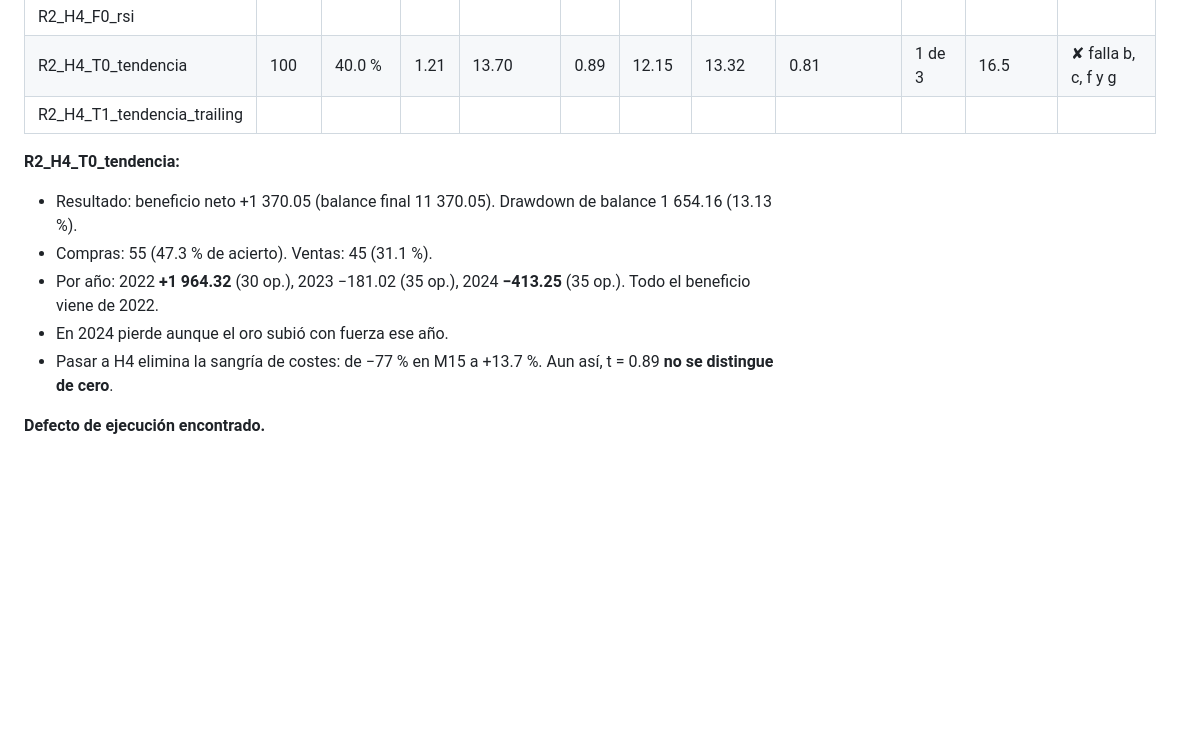
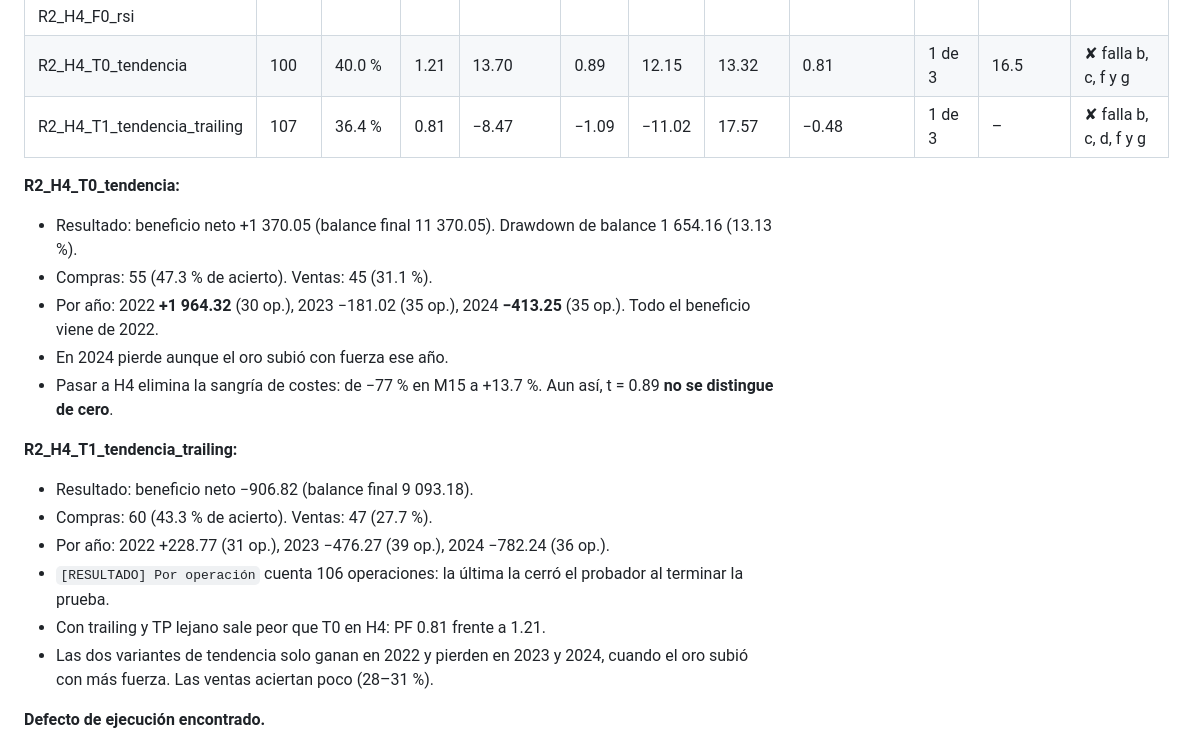
Before and after one commit to danieljoseguerramontalvo-bot/Kathe, a Markdown page: MQL5/PROTOCOLO.md, the part around the change. Drawn GitHub-style; blank space fills up the shorter version.

Commit message:
Record R2_H4_T1: the trend strategy with trailing loses on H4 too
T1 on H4 made 107 trades with PF 0.81, net -906.82 and t = -1.09. Like T0
on H4, it gains only in 2022 and loses in 2023 and 2024. It fails
criteria b, c, d, f and g. Only R2_H4_F0 remains.

Co-Authored-By: Claude Opus 5.5 <noreply@anthropic.com>
Claude-Session: https://claude.ai/code/session_01GSjmr2cWv5DmKv8f139Mib

```diff
--- a/MQL5/PROTOCOLO.md
+++ b/MQL5/PROTOCOLO.md
@@ -433,7 +433,7 @@ Presupuesto: 3 pruebas de desarrollo y ≤ 2 de validación.
 |---|---|---|---|---|---|---|---|---|---|---|---|
 | R2_H4_F0_rsi | | | | | | | | | | | |
 | R2_H4_T0_tendencia | 100 | 40.0 % | 1.21 | 13.70 | 0.89 | 12.15 | 13.32 | 0.81 | 1 de 3 | 16.5 | ✘ falla b, c, f y g |
-| R2_H4_T1_tendencia_trailing | | | | | | | | | | | |
+| R2_H4_T1_tendencia_trailing | 107 | 36.4 % | 0.81 | −8.47 | −1.09 | −11.02 | 17.57 | −0.48 | 1 de 3 | – | ✘ falla b, c, d, f y g |
 
 **R2_H4_T0_tendencia:**
 - Resultado: beneficio neto +1 370.05 (balance final 11 370.05). Drawdown de balance 1 654.16 (13.13 %).
@@ -441,6 +441,14 @@ Presupuesto: 3 pruebas de desarrollo y ≤ 2 de validación.
 - Por año: 2022 **+1 964.32** (30 op.), 2023 −181.02 (35 op.), 2024 **−413.25** (35 op.). Todo el beneficio viene de 2022.
 - En 2024 pierde aunque el oro subió con fuerza ese año.
 - Pasar a H4 elimina la sangría de costes: de −77 % en M15 a +13.7 %. Aun así, t = 0.89 **no se distingue de cero**.
+
+**R2_H4_T1_tendencia_trailing:**
+- Resultado: beneficio neto −906.82 (balance final 9 093.18).
+- Compras: 60 (43.3 % de acierto). Ventas: 47 (27.7 %).
+- Por año: 2022 +228.77 (31 op.), 2023 −476.27 (39 op.), 2024 −782.24 (36 op.).
+- `[RESULTADO] Por operación` cuenta 106 operaciones: la última la cerró el probador al terminar la prueba.
+- Con trailing y TP lejano sale peor que T0 en H4: PF 0.81 frente a 1.21.
+- Las dos variantes de tendencia solo ganan en 2022 y pierden en 2023 y 2024, cuando el oro subió con más fuerza. Las ventas aciertan poco (28–31 %).
 
 **Defecto de ejecución encontrado.**
 - En la primera vela H4 del día, el primer tick llega a la 01:00:00, antes de que abra la sesión de trading.
```
